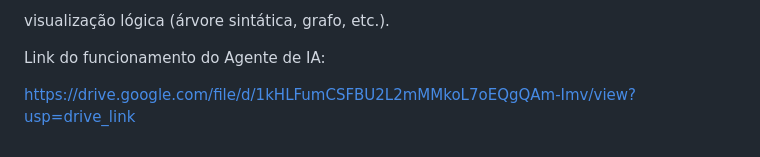
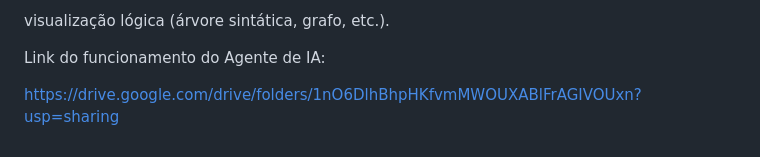
Before and after one commit to Lucas-Monte/agenteIA, a Markdown page: README.md, the part around the change. Rendered like a GitHub page.

Commit message:
adiciona correção de link no README

```diff
--- a/README.md
+++ b/README.md
@@ -301,4 +301,4 @@ visualização lógica (árvore sintática, grafo, etc.).
 
 Link do funcionamento do Agente de IA:
 
-https://drive.google.com/file/d/1kHLFumCSFBU2L2mMMkoL7oEQgQAm-Imv/view?usp=drive_link
+https://drive.google.com/drive/folders/1nO6DlhBhpHKfvmMWOUXABlFrAGIVOUxn?usp=sharing
```
